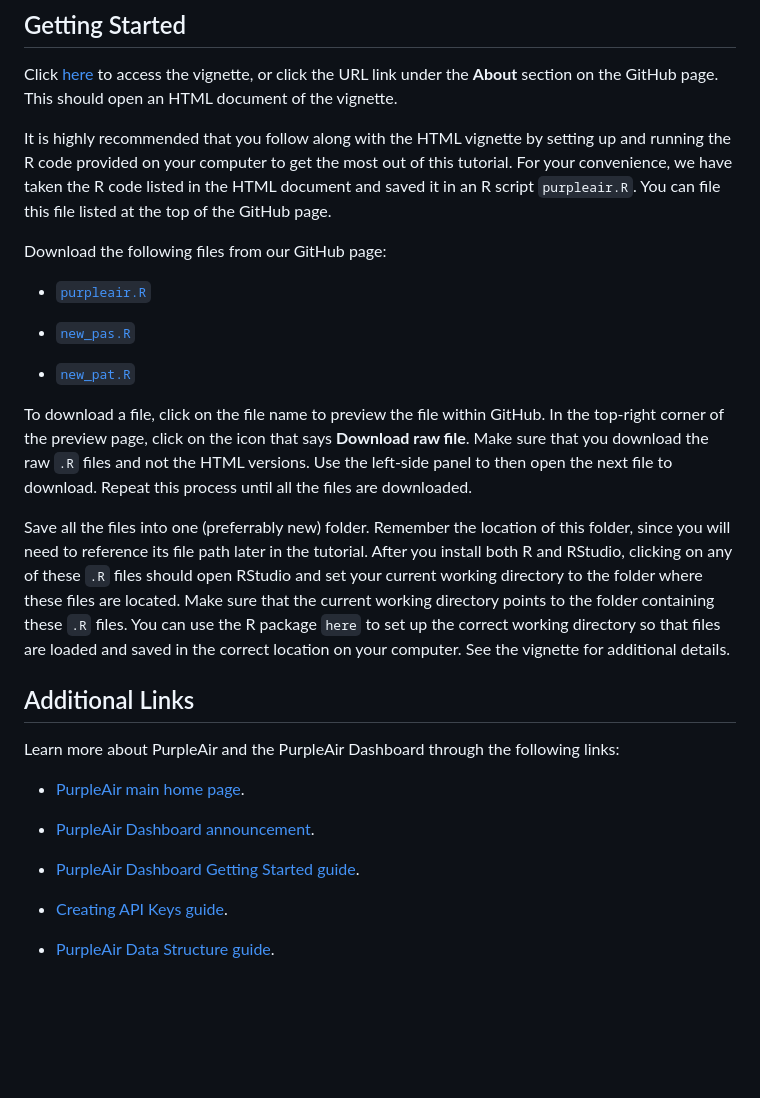
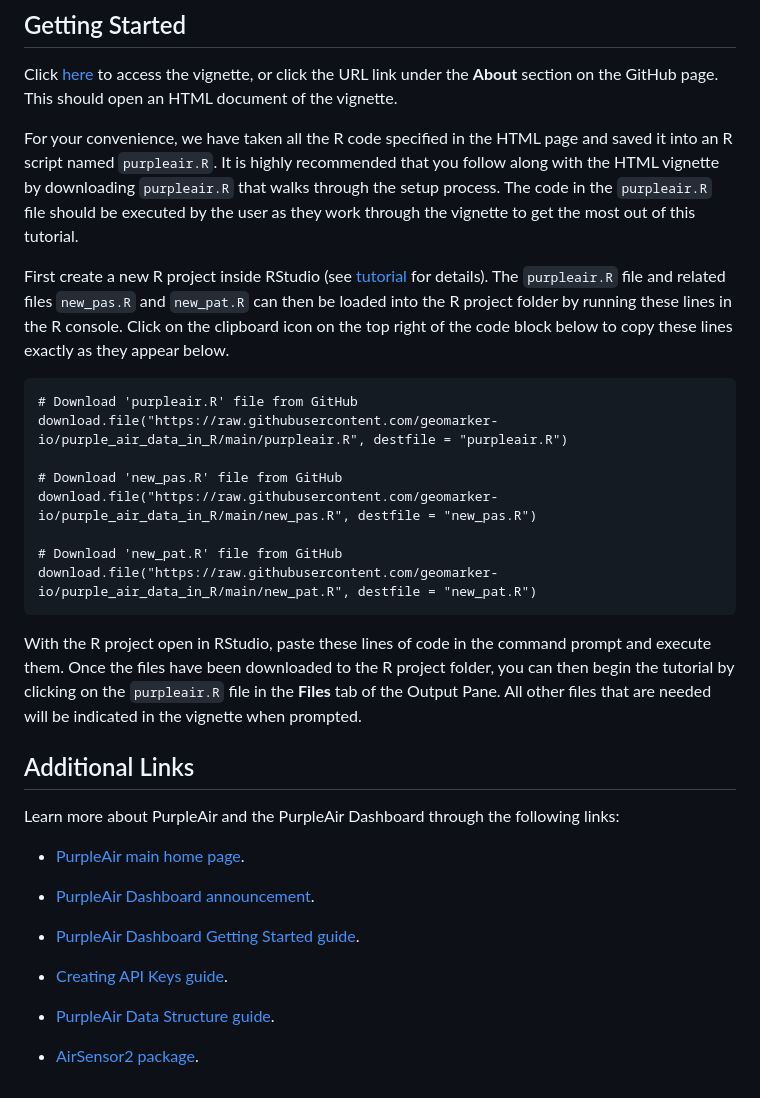
Before and after one commit to geomarker-io/purple_air_data_in_R, a Markdown page: README.md, the part around the change. Rendered like a GitHub page; blank space fills up the shorter version.

Commit message:
Update README.md
Changed how the user downloads R files from GitHub.

````diff
--- a/README.md
+++ b/README.md
@@ -27,18 +27,22 @@ It is assumed the user has a basic understanding of the R programming language b
 
 Click [here](https://geomarker.io/purple_air_data_in_R/) to access the vignette, or click the URL link under the **About** section on the GitHub page. This should open an HTML document of the vignette.
 
-It is highly recommended that you follow along with the HTML vignette by setting up and running the R code provided on your computer to get the most out of this tutorial. For your convenience, we have taken the R code listed in the HTML document and saved it in an R script `purpleair.R`. You can file this file listed at the top of the GitHub page.
+For your convenience, we have taken all the R code specified in the HTML page and saved it into an R script named `purpleair.R`. It is highly recommended that you follow along with the HTML vignette by downloading `purpleair.R` that walks through the setup process. The code in the `purpleair.R` file should be executed by the user as they work through the vignette to get the most out of this tutorial.
 
-Download the following files from our GitHub page:
--   [`purpleair.R`](https://github.com/geomarker-io/purple_air_data_in_R/blob/main/purpleair.R)
+First create a new R project inside RStudio (see [tutorial](https://colegasn.github.io/Rintro/) for details). The `purpleair.R` file and related files `new_pas.R` and `new_pat.R` can then be loaded into the R project folder by running these lines in the R console. Click on the clipboard icon on the top right of the code block below to copy these lines exactly as they appear below.
 
--   [`new_pas.R`](https://github.com/geomarker-io/purple_air_data_in_R/blob/main/new_pas.R)
+```{r}
+# Download 'purpleair.R' file from GitHub
+download.file("https://raw.githubusercontent.com/geomarker-io/purple_air_data_in_R/main/purpleair.R", destfile = "purpleair.R")
 
--   [`new_pat.R`](https://github.com/geomarker-io/purple_air_data_in_R/blob/main/new_pat.R)
+# Download 'new_pas.R' file from GitHub
+download.file("https://raw.githubusercontent.com/geomarker-io/purple_air_data_in_R/main/new_pas.R", destfile = "new_pas.R")
 
-To download a file, click on the file name to preview the file within GitHub. In the top-right corner of the preview page, click on the icon that says **Download raw file**. Make sure that you download the raw `.R` files and not the HTML versions. Use the left-side panel to then open the next file to download. Repeat this process until all the files are downloaded.
+# Download 'new_pat.R' file from GitHub
+download.file("https://raw.githubusercontent.com/geomarker-io/purple_air_data_in_R/main/new_pat.R", destfile = "new_pat.R")
+```
 
-Save all the files into one (preferrably new) folder. Remember the location of this folder, since you will need to reference its file path later in the tutorial. After you install both R and RStudio, clicking on any of these `.R` files should open RStudio and set your current working directory to the folder where these files are located. Make sure that the current working directory points to the folder containing these `.R` files. You can use the R package `here` to set up the correct working directory so that files are loaded and saved in the correct location on your computer. See the vignette for additional details.
+With the R project open in RStudio, paste these lines of code in the command prompt and execute them. Once the files have been downloaded to the R project folder, you can then begin the tutorial by clicking on the `purpleair.R` file in the **Files** tab of the Output Pane. All other files that are needed will be indicated in the vignette when prompted.
 
 ## Additional Links
 
@@ -53,3 +57,5 @@ Learn more about PurpleAir and the PurpleAir Dashboard through the following lin
 -   [Creating API Keys guide](https://community.purpleair.com/t/creating-api-keys/3951).
 
 -   [PurpleAir Data Structure guide](https://api.purpleair.com/#api-sensors-get-sensor-data).
+
+-   [AirSensor2 package](https://github.com/MazamaScience/AirSensor2).
````
